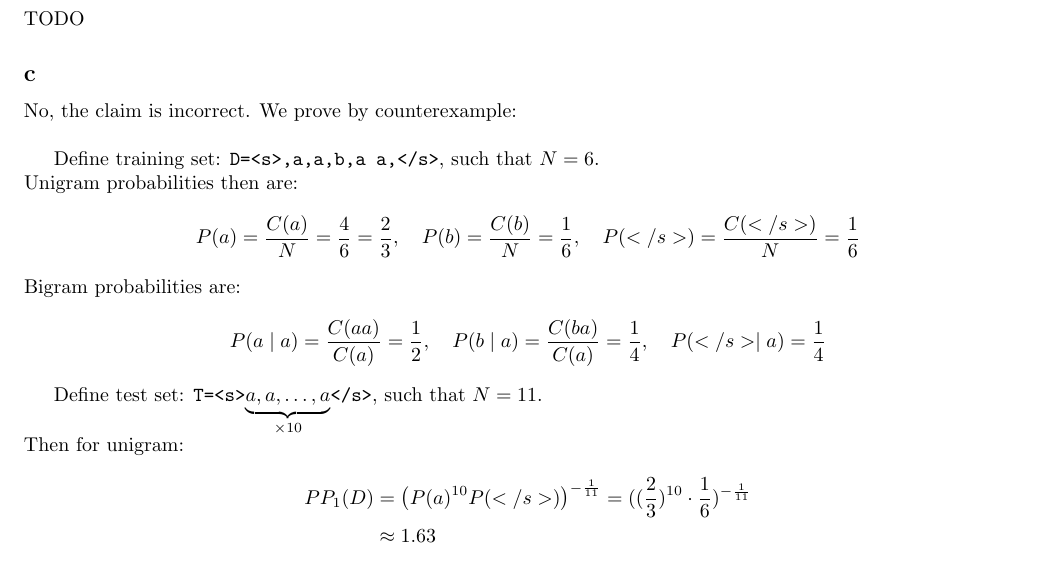
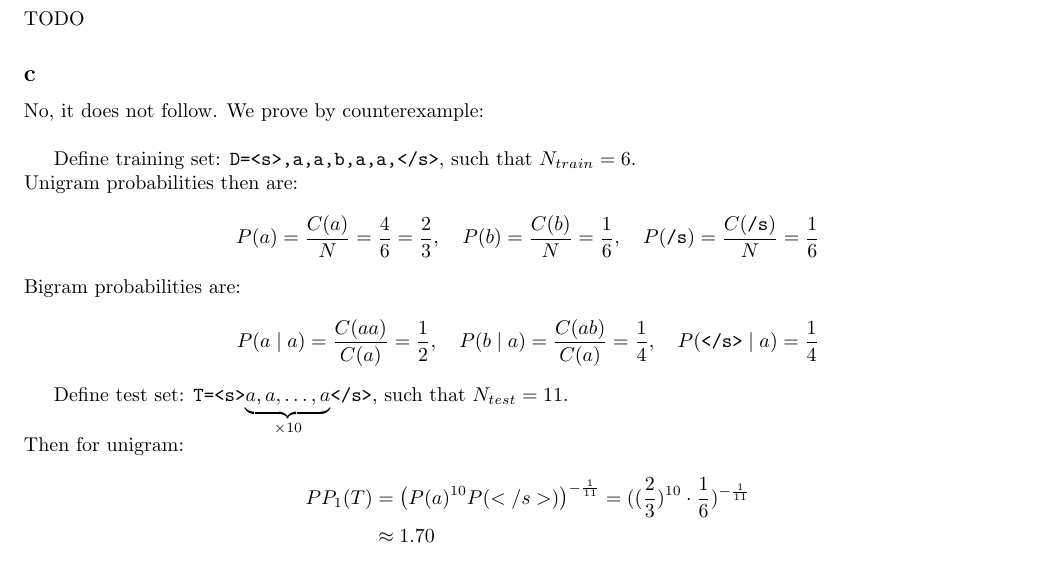
Before and after one commit to dgomon/nlp, a LaTeX problem sheet (assignments/maman12/maman12.tex): part of page 1 of 2, cut so that both start at the same text. Compiled offline with pdfLaTeX.

Commit message:
maman12  - wip

```diff
--- a/assignments/maman12/maman12.tex
+++ b/assignments/maman12/maman12.tex
@@ -40,28 +40,28 @@
     TODO
 
     \subsection*{c}
-    No, the claim is incorrect. We prove by counterexample: \\
+    No, it does not follow. We prove by counterexample: \\
 
-    Define training set: \texttt{D=<s>,a,a,b,a a,</s>}, such that $N = 6$.\\
+    Define training set: \texttt{D=<s>,a,a,b,a,a,</s>}, such that $N_{train} = 6$.\\
     Unigram probabilities then are:
     \begin{align*}
         P(a) = \frac{C(a)}{N} = \frac{4}{6} = \frac{2}{3}, \quad
         P(b) = \frac{C(b)}{N} = \frac{1}{6}, \quad
-        P(</s>) = \frac{C(</s>)}{N} = \frac{1}{6}
+        P(\texttt{/s}) = \frac{C(\texttt{/s})}{N} = \frac{1}{6}
     \end{align*}
     Bigram probabilities are:
     \begin{align*}
         P(a \mid a) = \frac{C(aa)}{C(a)} = \frac{1}{2}, \quad
-        P(b \mid a) = \frac{C(ba)}{C(a)} = \frac{1}{4}, \quad
-        P(</s> \mid a) = \frac{1}{4}
+        P(b \mid a) = \frac{C(ab)}{C(a)} = \frac{1}{4}, \quad
+        P(\texttt{</s>} \mid a) = \frac{1}{4}
     \end{align*}
 
-    Define test set: \texttt{T=<s>$\underbrace{a,a,\dots,a}_{\times 10}$</s>}, such that $N=11$. \\
+    Define test set: \texttt{T=<s>$\underbrace{a,a,\dots,a}_{\times 10}$</s>}, such that $N_{test}=11$. \\
     Then for unigram:
     \begin{align*}
-        PP_{1}(D) &= \big(P(a)^{10} P(</s>)\big)^{-\frac{1}{11}}
+        PP_{1}(T) &= \big(P(a)^{10} P(</s>)\big)^{-\frac{1}{11}}
             = ((\frac{2}{3})^{10} \cdot \frac{1}{6})^{-\frac{1}{11}} \\
-            & \approx 1.63
+            & \approx 1.70
     \end{align*}
     For bigram:
     \begin{align*}
```
Also changed, not shown: assignments/maman12/maman12.tex (2 more changed lines).
